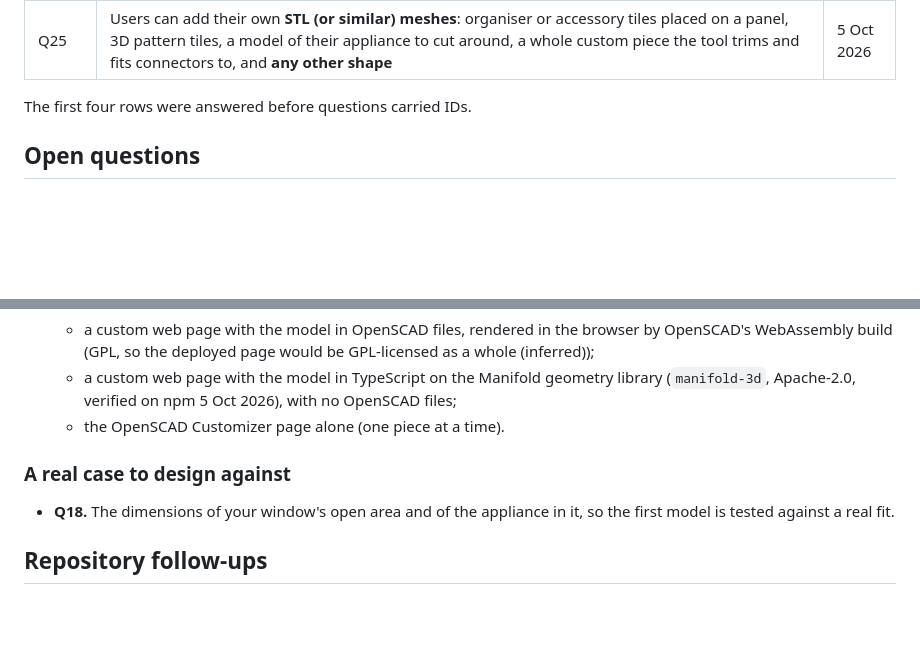
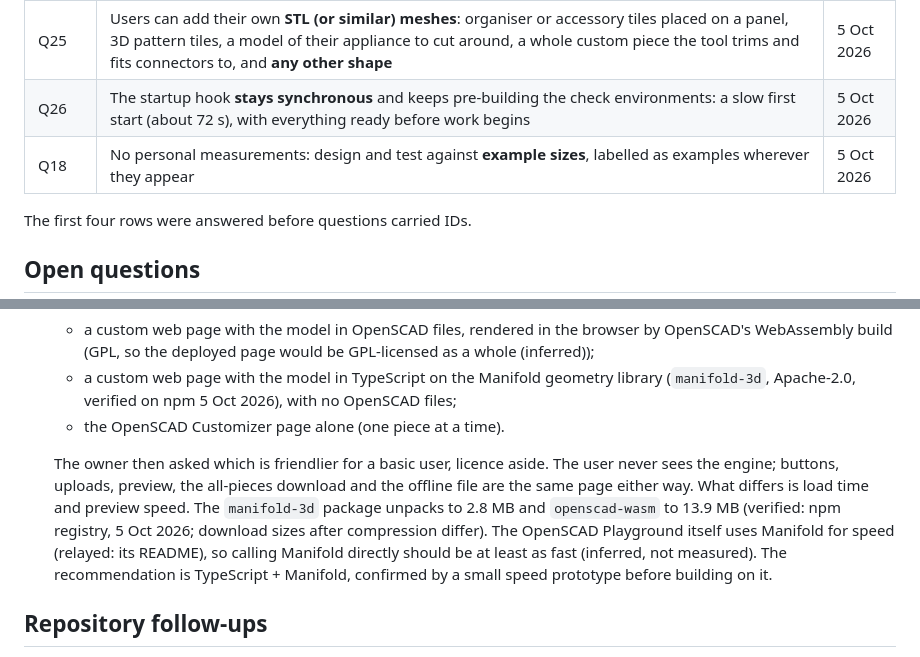
Before and after one commit to AlonRR/parametric-window-sealer, a Markdown page: docs/status.md, 2 parts joined by grey strips. Rendered like a GitHub page; blank space fills up the shorter version.

Commit message:
docs(status): record Q18 and Q26, and the user's-eye view on Q22
- Q26: the startup hook stays synchronous and keeps pre-building the
  check environments.
- Q18: no personal measurements; design against example sizes, labelled
  as examples.
- Q22: the owner asked which engine is friendlier for a basic user. The
  engine is invisible to them; load time and preview speed are what
  differ. manifold-3d unpacks to 2.8 MB and openscad-wasm to 13.9 MB
  (npm registry). Recommendation: TypeScript + Manifold, with a small
  speed prototype before building on it.

```diff
--- a/docs/status.md
+++ b/docs/status.md
@@ -50,6 +50,8 @@ engine is deliberately undecided until the design questions below are settled.
 | Q23 | The startup hook is **verified in a real cloud session**: a fresh session opened on this repo alone ran it on its own, ending with the owner's identity, all three git hooks wired and the tools installed. Its first reply came about 72 s after start, mostly building the hook environments. In a session holding several repositories it does not fire; run it by hand there (CLAUDE.md) | 5 Oct 2026 |
 | Q24 | The page **runs in the browser with nothing sent to a server**, both **hosted on GitHub Pages** and as a **download that works offline** | 5 Oct 2026 |
 | Q25 | Users can add their own **STL (or similar) meshes**: organiser or accessory tiles placed on a panel, 3D pattern tiles, a model of their appliance to cut around, a whole custom piece the tool trims and fits connectors to, and **any other shape** | 5 Oct 2026 |
+| Q26 | The startup hook **stays synchronous** and keeps pre-building the check environments: a slow first start (about 72 s), with everything ready before work begins | 5 Oct 2026 |
+| Q18 | No personal measurements: design and test against **example sizes**, labelled as examples wherever they appear | 5 Oct 2026 |
 
 The first four rows were answered before questions carried IDs.
 
@@ -74,10 +76,14 @@ The first four rows were answered before questions carried IDs.
     (`manifold-3d`, Apache-2.0, verified on npm 5 Oct 2026), with no OpenSCAD files;
   - the OpenSCAD Customizer page alone (one piece at a time).
 
-### A real case to design against
-
-- **Q18.** The dimensions of your window's open area and of the appliance in it, so the first
-  model is tested against a real fit.
+  The owner then asked which is friendlier for a basic user, licence aside. The user never sees
+  the engine; buttons, uploads, preview, the all-pieces download and the offline file are the
+  same page either way. What differs is load time and preview speed. The `manifold-3d` package
+  unpacks to 2.8 MB and `openscad-wasm` to 13.9 MB (verified: npm registry, 5 Oct 2026;
+  download sizes after compression differ). The OpenSCAD Playground itself uses Manifold for
+  speed (relayed: its README), so calling Manifold directly should be at least as fast
+  (inferred, not measured). The recommendation is TypeScript + Manifold, confirmed by a small
+  speed prototype before building on it.
 
 ## Repository follow-ups
 
```
